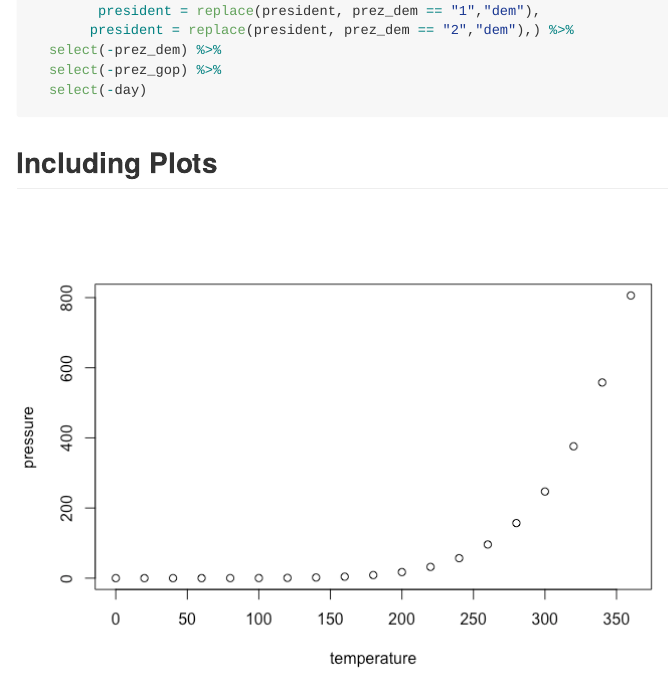
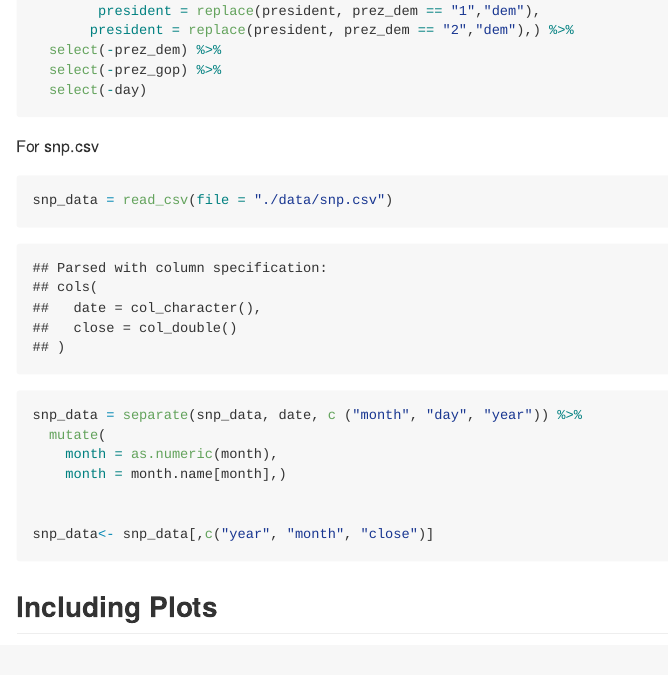
Before and after one commit to qilu007/p8105_hw2_ql2370, an R Markdown document (p8105_hw2_ql2370.Rmd): the page in a window 1100 px wide, from 3900 px down. The pictures show the output file p8105_hw2_ql2370.md that the author committed with the source, drawn offline in the style of GitHub; long lines of code are wrapped.

Commit message:
problem 2 part 2 is finished

````diff
--- a/p8105_hw2_ql2370.Rmd
+++ b/p8105_hw2_ql2370.Rmd
@@ -146,10 +146,20 @@ pols_month= mutate(pols_month,
   select(-prez_gop) %>%
   select(-day)
 
+```
+
+For snp.csv
+
+```{r}
+snp_data = read_csv(file = "./data/snp.csv")
+snp_data = separate(snp_data, date, c ("month", "day", "year")) %>%
+  mutate(
+    month = as.numeric(month),
+    month = month.name[month],)
 
 
+snp_data<- snp_data[,c("year", "month", "close")]
 ```
-
 
 ## Including Plots
 
````
Also changed, not shown: p8105_hw2_ql2370.md.
